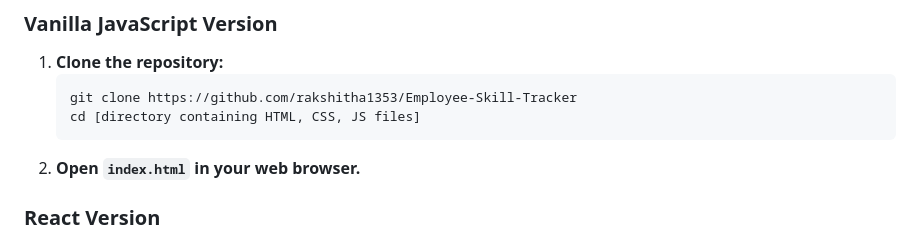
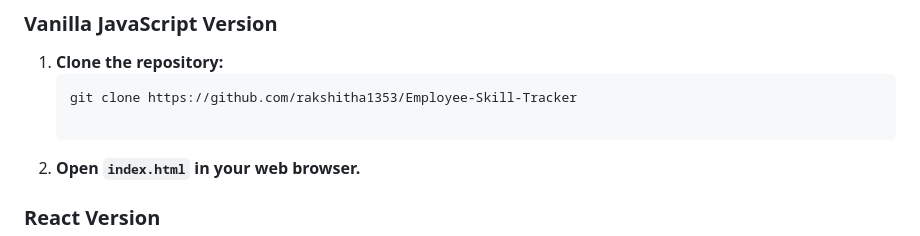
Before and after one commit to rakshitha1353/Employee-Skill-Tracker, a Markdown page: README.md, the part around the change. Drawn GitHub-style.

````diff
--- a/README.md
+++ b/README.md
@@ -29,7 +29,7 @@ This project is an Employee Skill Tracker, a web application designed to help em
 1.  **Clone the repository:**
     ```bash
     git clone https://github.com/rakshitha1353/Employee-Skill-Tracker
-    cd [directory containing HTML, CSS, JS files]
+
     ```
 2.  **Open `index.html` in your web browser.**
 
````
